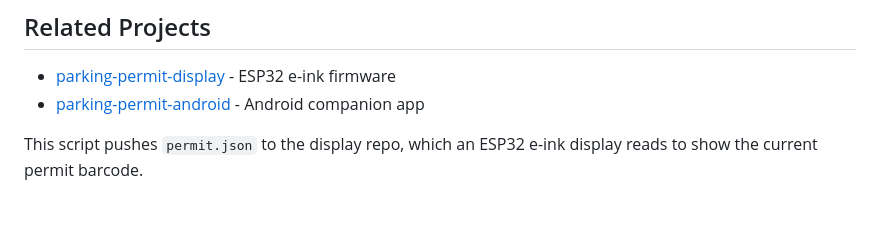
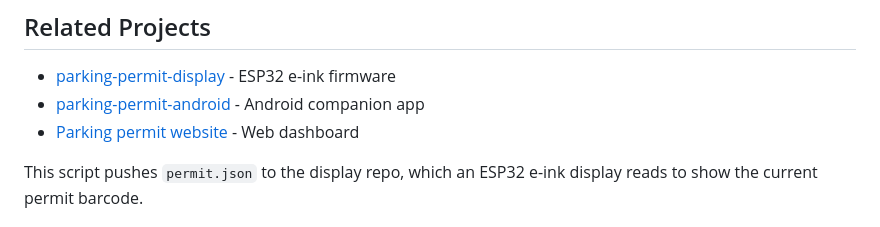
Before and after one commit to VisTechProjects/Toronto-Parking-Pass-Buyer, a Markdown page: readme.md, the part around the change. Rendered like a GitHub page.

Commit message:
Add parking permit website to Related Projects

```diff
--- a/readme.md
+++ b/readme.md
@@ -148,6 +148,7 @@ python parking_pass_buyer.py --parse-only
 
 - [parking-permit-display](https://github.com/VisTechProjects/parking-permit-display) - ESP32 e-ink firmware
 - [parking-permit-android](https://github.com/VisTechProjects/parking-permit-android) - Android companion app
+- [Parking permit website](https://ilovekitty.ca/parking/) - Web dashboard
 
 This script pushes `permit.json` to the display repo, which an ESP32 e-ink display reads to show the current permit barcode.
 
```
